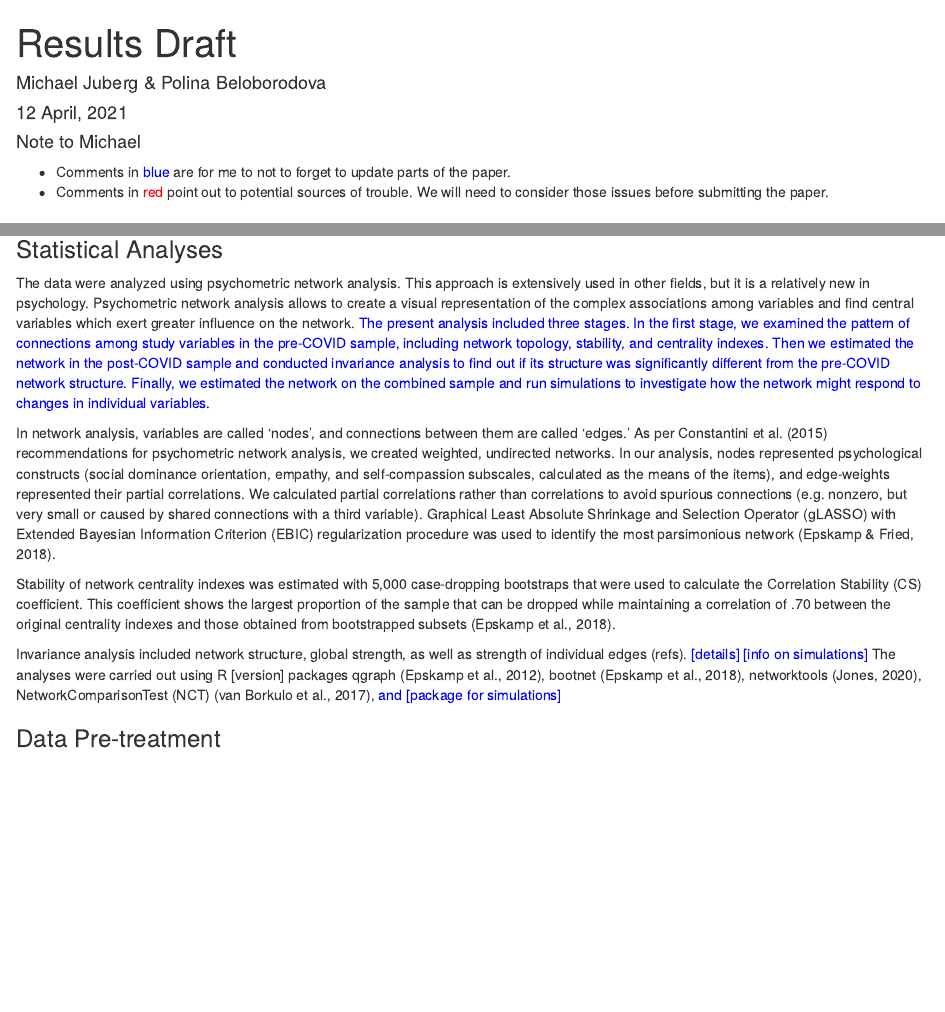
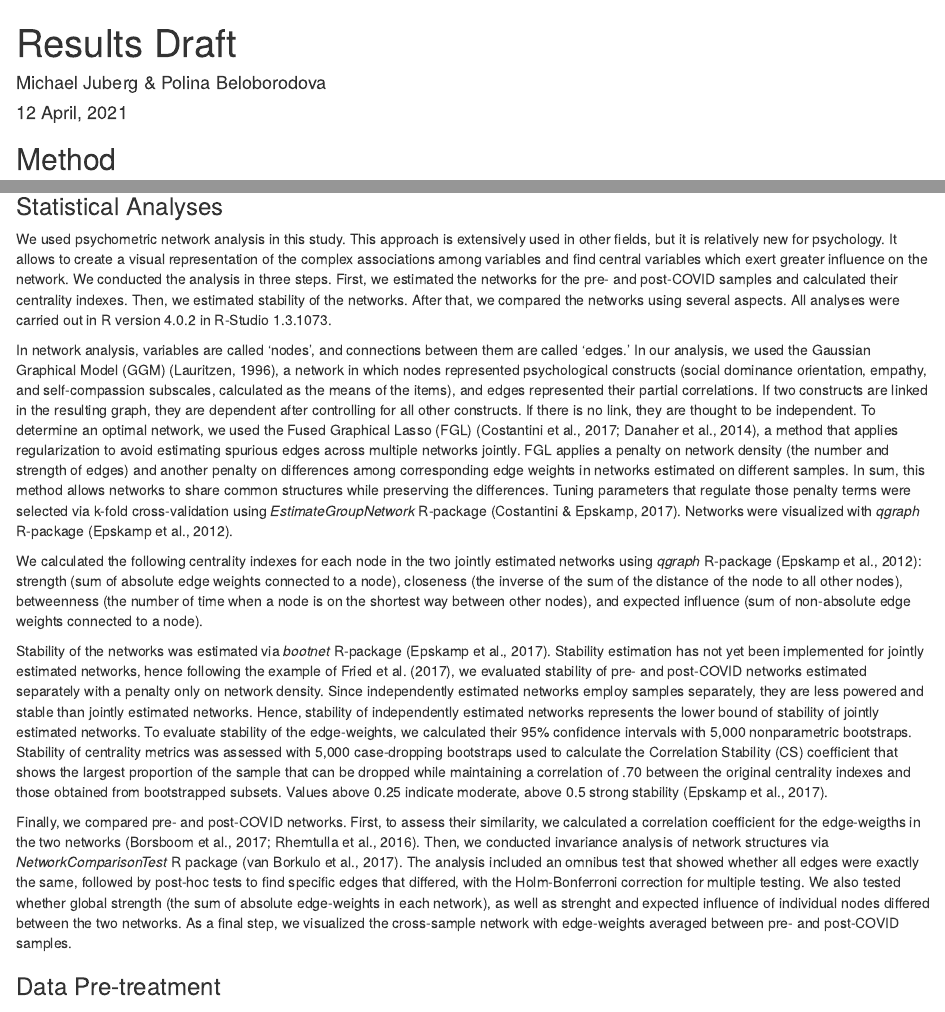
Before and after one commit to pbeloborodova/CompassionSDO, an R Markdown document (output/results_draft.Rmd): the page in a window 1100 px wide, from its top, and a second part further down, joined at a grey line. Rendered offline with R 4.5, knitr and Pandoc, with nearby package versions; some code elsewhere in the file could not run offline.

Commit message:
Edited (more like rewrote) statistical analysis section

````diff
--- a/output/results_draft.Rmd
+++ b/output/results_draft.Rmd
@@ -53,11 +53,6 @@ iri_items <- vars[grep("^iri\\d{1,2}$", vars)]
 
 ```
 
-#### Note to Michael
-
-- Comments in <span style="color: blue;">blue</span> are for me to not to forget to update parts of the paper.
-- Comments in <span style="color: red;">red</span> point out to potential sources of trouble. We will need to consider those issues before submitting the paper.
-
 ## Method
 
 ### Participants
@@ -111,13 +106,15 @@ Social Dominance Orientation (SDO-6) is a self-report measure that assesses one
 
 ### Statistical Analyses
 
-The data were analyzed using psychometric network analysis. This approach is extensively used in other fields, but it is a relatively new in psychology. Psychometric network analysis allows to create a visual representation of the complex associations among variables and find central variables which exert greater influence on the network. <span style="color: blue;">The present analysis included three stages. In the first stage, we examined the pattern of connections among study variables in the pre-COVID sample, including network topology, stability, and centrality indexes. Then we estimated the network in the post-COVID sample and conducted invariance analysis to find out if its structure was significantly different from the pre-COVID network structure. Finally, we estimated the network on the combined sample and run simulations to investigate how the network might respond to changes in individual variables.</span>
+We used psychometric network analysis in this study. This approach is extensively used in other fields, but it is relatively new for psychology. It allows to create a visual representation of the complex associations among variables and find central variables which exert greater influence on the network. We conducted the analysis in three steps. First, we estimated the networks for the pre- and post-COVID samples and calculated their centrality indexes. Then, we estimated stability of the networks. After that, we compared the networks using several aspects. All analyses were carried out in R version 4.0.2 in R-Studio 1.3.1073.
 
-In network analysis, variables are called ‘nodes’, and connections between them are called ‘edges.’ As per Constantini et al. (2015) recommendations for psychometric network analysis, we created weighted, undirected networks. In our analysis, nodes represented psychological constructs (social dominance orientation, empathy, and self-compassion subscales, calculated as the means of the items), and edge-weights represented their partial correlations. We calculated partial correlations rather than correlations to avoid spurious connections (e.g. nonzero, but very small or caused by shared connections with a third variable). Graphical Least Absolute Shrinkage and Selection Operator (gLASSO) with Extended Bayesian Information Criterion (EBIC) regularization procedure was used to identify the most parsimonious network (Epskamp & Fried, 2018).
+In network analysis, variables are called ‘nodes’, and connections between them are called ‘edges.’ In our analysis, we used the Gaussian Graphical Model (GGM) (Lauritzen, 1996), a network in which nodes represented psychological constructs (social dominance orientation, empathy, and self-compassion subscales, calculated as the means of the items), and edges represented their partial correlations. If two constructs are linked in the resulting graph, they are dependent after controlling for all other constructs. If there is no link, they are thought to be independent. To determine an optimal network, we used the Fused Graphical Lasso (FGL) (Costantini et al., 2017; Danaher et al., 2014), a method that applies regularization to avoid estimating spurious edges across multiple networks jointly. FGL applies a penalty on network density (the number and strength of edges) and another penalty on differences among corresponding edge weights in networks estimated on different samples. In sum, this method allows networks to share common structures while preserving the differences. Tuning parameters that regulate those penalty terms were selected via k-fold cross-validation using *EstimateGroupNetwork* R-package (Costantini & Epskamp, 2017). Networks were visualized with *qgraph* R-package (Epskamp et al., 2012).
 
-Stability of network centrality indexes was estimated with 5,000 case-dropping bootstraps that were used to calculate the Correlation Stability (CS) coefficient. This coefficient shows the largest proportion of the sample that can be dropped while maintaining a correlation of .70 between the original centrality indexes and those obtained from bootstrapped subsets (Epskamp et al., 2018).
+We calculated the following centrality indexes for each node in the two jointly estimated networks using *qgraph* R-package (Epskamp et al., 2012): strength (sum of absolute edge weights connected to a node), closeness (the inverse of the sum of the distance of the node to all other nodes), betweenness (the number of time when a node is on the shortest way between other nodes), and expected influence (sum of non-absolute edge weights connected to a node).
 
-Invariance analysis included network structure, global strength, as well as strength of individual edges (refs). <span style="color: blue;">[details] [info on simulations]</span> The analyses were carried out using R [version] packages qgraph (Epskamp et al., 2012), bootnet (Epskamp et al., 2018), networktools (Jones, 2020), NetworkComparisonTest (NCT) (van Borkulo et al., 2017), <span style="color: blue;">and  [package for simulations]</span>
+Stability of the networks was estimated via *bootnet* R-package (Epskamp et al., 2017). Stability estimation has not yet been implemented for jointly estimated networks, hence following the example of Fried et al. (2017), we evaluated stability of pre- and post-COVID networks estimated separately with a penalty only on network density. Since independently estimated networks employ samples separately, they are less powered and stable than jointly estimated networks. Hence, stability of independently estimated networks represents the lower bound of stability of jointly estimated networks. To evaluate stability of the edge-weights, we calculated their 95% confidence intervals with 5,000 nonparametric bootstraps. Stability of centrality metrics was assessed with 5,000 case-dropping bootstraps used to calculate the Correlation Stability (CS) coefficient that shows the largest proportion of the sample that can be dropped while maintaining a correlation of .70 between the original centrality indexes and those obtained from bootstrapped subsets. Values above 0.25 indicate moderate, above 0.5 strong stability (Epskamp et al., 2017).
+
+Finally, we compared pre- and post-COVID networks. First, to assess their similarity, we calculated a correlation coefficient for the edge-weigths in the two networks (Borsboom et al., 2017; Rhemtulla et al., 2016). Then, we conducted invariance analysis of network structures via *NetworkComparisonTest* R package (van Borkulo et al., 2017). The analysis included an omnibus test that showed whether all edges were exactly the same, followed by post-hoc tests to find specific edges that differed, with the Holm-Bonferroni correction for multiple testing. We also tested whether global strength (the sum of absolute edge-weights in each network), as well as strenght and expected influence of individual nodes differed between the two networks. As a final step, we visualized the cross-sample network with edge-weights averaged between pre- and post-COVID samples.
 
 ### Data Pre-treatment
 
````
Also changed, not shown: output/results_draft.Rmd (6 more changed lines).
